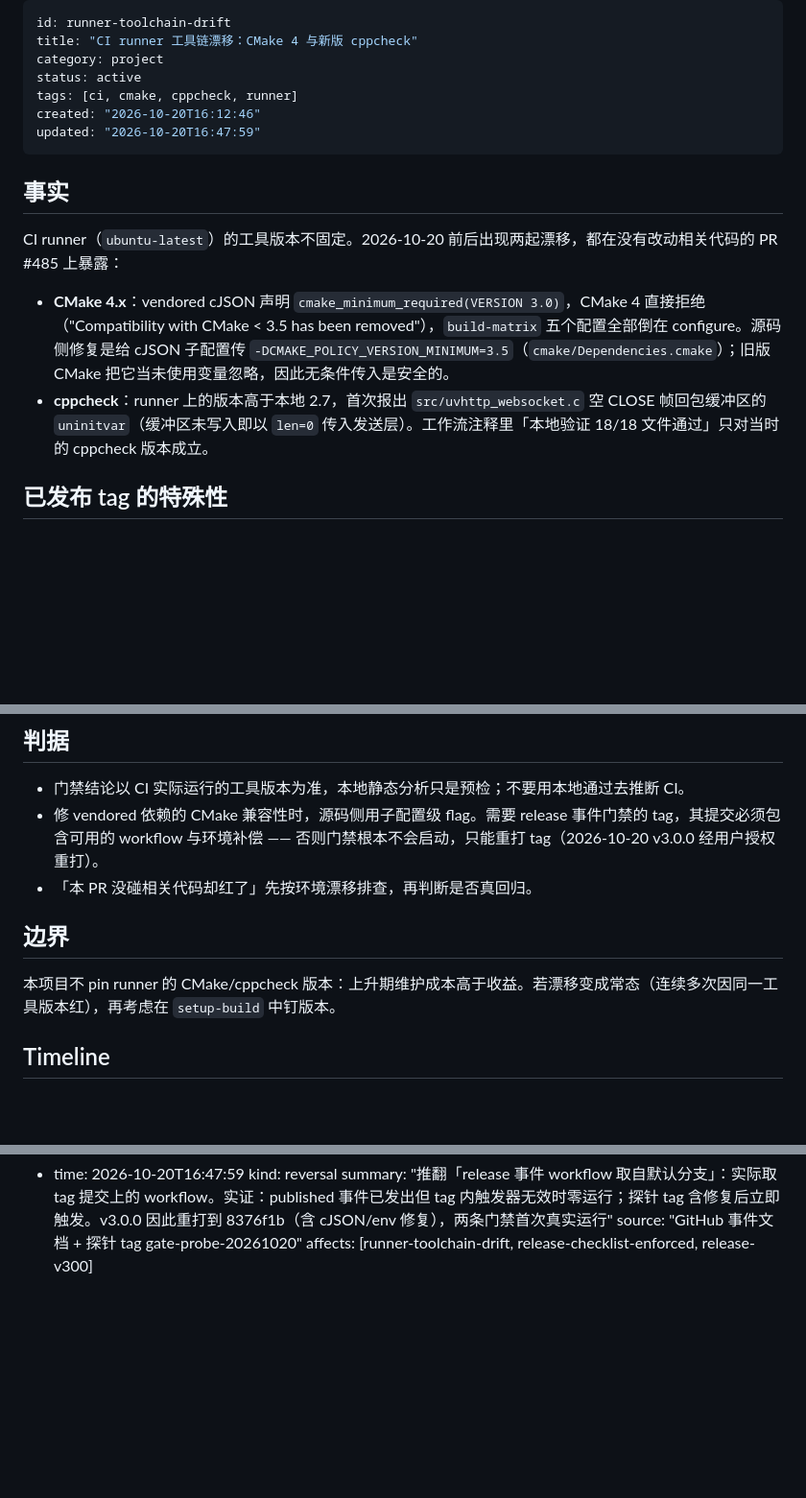
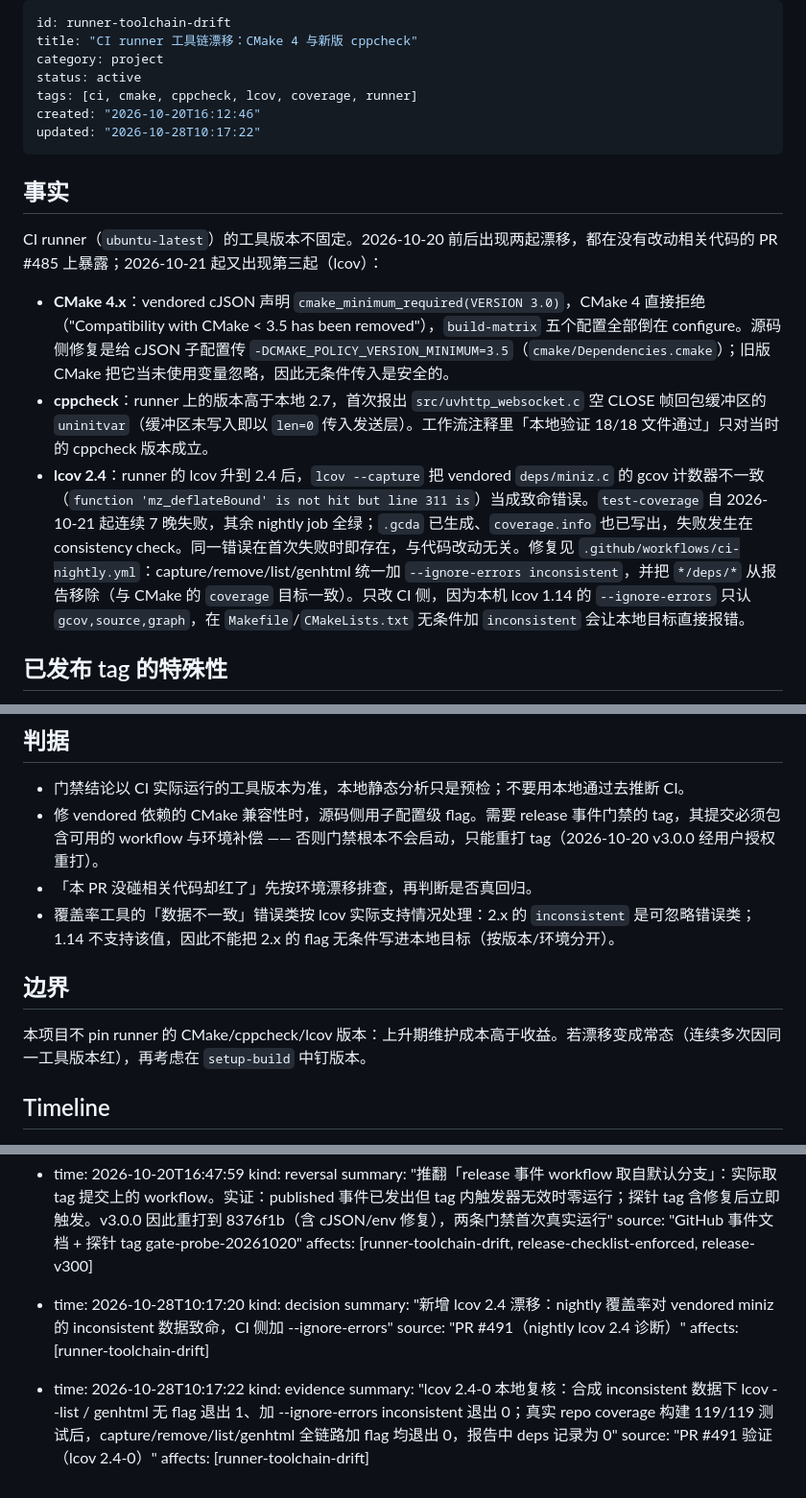
Before and after one commit to adam-ikari/uvhttp, a Markdown page: brain/pages/runner-toolchain-drift.md, 3 parts joined by grey strips. Shown at 96% size. GitHub-like rendering; blank space fills up the shorter version.

Commit message:
docs(brain): 记录 lcov 2.4 漂移与 nightly 覆盖率修复
lcov 2.4 把 vendored miniz 的 gcov 计数器不一致当致命错误，nightly
test-coverage 连续 7 晚失败；记录 CI-only 修复与 lcov 1.14 不支持该
错误类的兼容边界，并附本地 lcov 2.4 复核证据。

```diff
--- a/brain/pages/runner-toolchain-drift.md
+++ b/brain/pages/runner-toolchain-drift.md
@@ -3,17 +3,18 @@ id: runner-toolchain-drift
 title: "CI runner 工具链漂移：CMake 4 与新版 cppcheck"
 category: project
 status: active
-tags: [ci, cmake, cppcheck, runner]
+tags: [ci, cmake, cppcheck, lcov, coverage, runner]
 created: "2026-10-20T16:12:46"
-updated: "2026-10-20T16:47:59"
+updated: "2026-10-28T10:17:22"
 ---
 
 <!-- compiled_truth -->
 ## 事实
-CI runner（`ubuntu-latest`）的工具版本不固定。2026-10-20 前后出现两起漂移，都在没有改动相关代码的 PR #485 上暴露：
+CI runner（`ubuntu-latest`）的工具版本不固定。2026-10-20 前后出现两起漂移，都在没有改动相关代码的 PR #485 上暴露；2026-10-21 起又出现第三起（lcov）：
 
 - **CMake 4.x**：vendored cJSON 声明 `cmake_minimum_required(VERSION 3.0)`，CMake 4 直接拒绝（"Compatibility with CMake < 3.5 has been removed"），`build-matrix` 五个配置全部倒在 configure。源码侧修复是给 cJSON 子配置传 `-DCMAKE_POLICY_VERSION_MINIMUM=3.5`（`cmake/Dependencies.cmake`）；旧版 CMake 把它当未使用变量忽略，因此无条件传入是安全的。
 - **cppcheck**：runner 上的版本高于本地 2.7，首次报出 `src/uvhttp_websocket.c` 空 CLOSE 帧回包缓冲区的 `uninitvar`（缓冲区未写入即以 `len=0` 传入发送层）。工作流注释里「本地验证 18/18 文件通过」只对当时的 cppcheck 版本成立。
+- **lcov 2.4**：runner 的 lcov 升到 2.4 后，`lcov --capture` 把 vendored `deps/miniz.c` 的 gcov 计数器不一致（`function 'mz_deflateBound' is not hit but line 311 is`）当成致命错误。`test-coverage` 自 2026-10-21 起连续 7 晚失败，其余 nightly job 全绿；`.gcda` 已生成、`coverage.info` 也已写出，失败发生在 consistency check。同一错误在首次失败时即存在，与代码改动无关。修复见 `.github/workflows/ci-nightly.yml`：capture/remove/list/genhtml 统一加 `--ignore-errors inconsistent`，并把 `*/deps/*` 从报告移除（与 CMake 的 `coverage` 目标一致）。只改 CI 侧，因为本机 lcov 1.14 的 `--ignore-errors` 只认 `gcov,source,graph`，在 `Makefile`/`CMakeLists.txt` 无条件加 `inconsistent` 会让本地目标直接报错。
 
 ## 已发布 tag 的特殊性
 `release` 事件使用的是 **tag 提交上的 workflow 文件**，不是默认分支：官方事件列表里 release 不在「workflow 文件必须位于默认分支」的名单中；实测 `published` 事件已经发出，而 tag 里的触发器是无效的 `types: [prerelease]` 时零运行，换成包含修复的探针 tag 后两条门禁立即触发。
@@ -24,9 +25,10 @@ CI runner（`ubuntu-latest`）的工具版本不固定。2026-10-20 前后出现
 - 门禁结论以 CI 实际运行的工具版本为准，本地静态分析只是预检；不要用本地通过去推断 CI。
 - 修 vendored 依赖的 CMake 兼容性时，源码侧用子配置级 flag。需要 release 事件门禁的 tag，其提交必须包含可用的 workflow 与环境补偿 —— 否则门禁根本不会启动，只能重打 tag（2026-10-20 v3.0.0 经用户授权重打）。
 - 「本 PR 没碰相关代码却红了」先按环境漂移排查，再判断是否真回归。
+- 覆盖率工具的「数据不一致」错误类按 lcov 实际支持情况处理：2.x 的 `inconsistent` 是可忽略错误类；1.14 不支持该值，因此不能把 2.x 的 flag 无条件写进本地目标（按版本/环境分开）。
 
 ## 边界
-本项目不 pin runner 的 CMake/cppcheck 版本：上升期维护成本高于收益。若漂移变成常态（连续多次因同一工具版本红），再考虑在 `setup-build` 中钉版本。
+本项目不 pin runner 的 CMake/cppcheck/lcov 版本：上升期维护成本高于收益。若漂移变成常态（连续多次因同一工具版本红），再考虑在 `setup-build` 中钉版本。
 
 
 ## Timeline
@@ -72,3 +74,15 @@ CI runner（`ubuntu-latest`）的工具版本不固定。2026-10-20 前后出现
   summary: "推翻「release 事件 workflow 取自默认分支」：实际取 tag 提交上的 workflow。实证：published 事件已发出但 tag 内触发器无效时零运行；探针 tag 含修复后立即触发。v3.0.0 因此重打到 8376f1b（含 cJSON/env 修复），两条门禁首次真实运行"
   source: "GitHub 事件文档 + 探针 tag gate-probe-20261020"
   affects: [runner-toolchain-drift, release-checklist-enforced, release-v300]
+
+- time: 2026-10-28T10:17:20
+  kind: decision
+  summary: "新增 lcov 2.4 漂移：nightly 覆盖率对 vendored miniz 的 inconsistent 数据致命，CI 侧加 --ignore-errors"
+  source: "PR #491（nightly lcov 2.4 诊断）"
+  affects: [runner-toolchain-drift]
+
+- time: 2026-10-28T10:17:22
+  kind: evidence
+  summary: "lcov 2.4-0 本地复核：合成 inconsistent 数据下 lcov --list / genhtml 无 flag 退出 1、加 --ignore-errors inconsistent 退出 0；真实 repo coverage 构建 119/119 测试后，capture/remove/list/genhtml 全链路加 flag 均退出 0，报告中 deps 记录为 0"
+  source: "PR #491 验证（lcov 2.4-0）"
+  affects: [runner-toolchain-drift]
```
Also changed, not shown: brain/index.md (+2 -2 lines).
